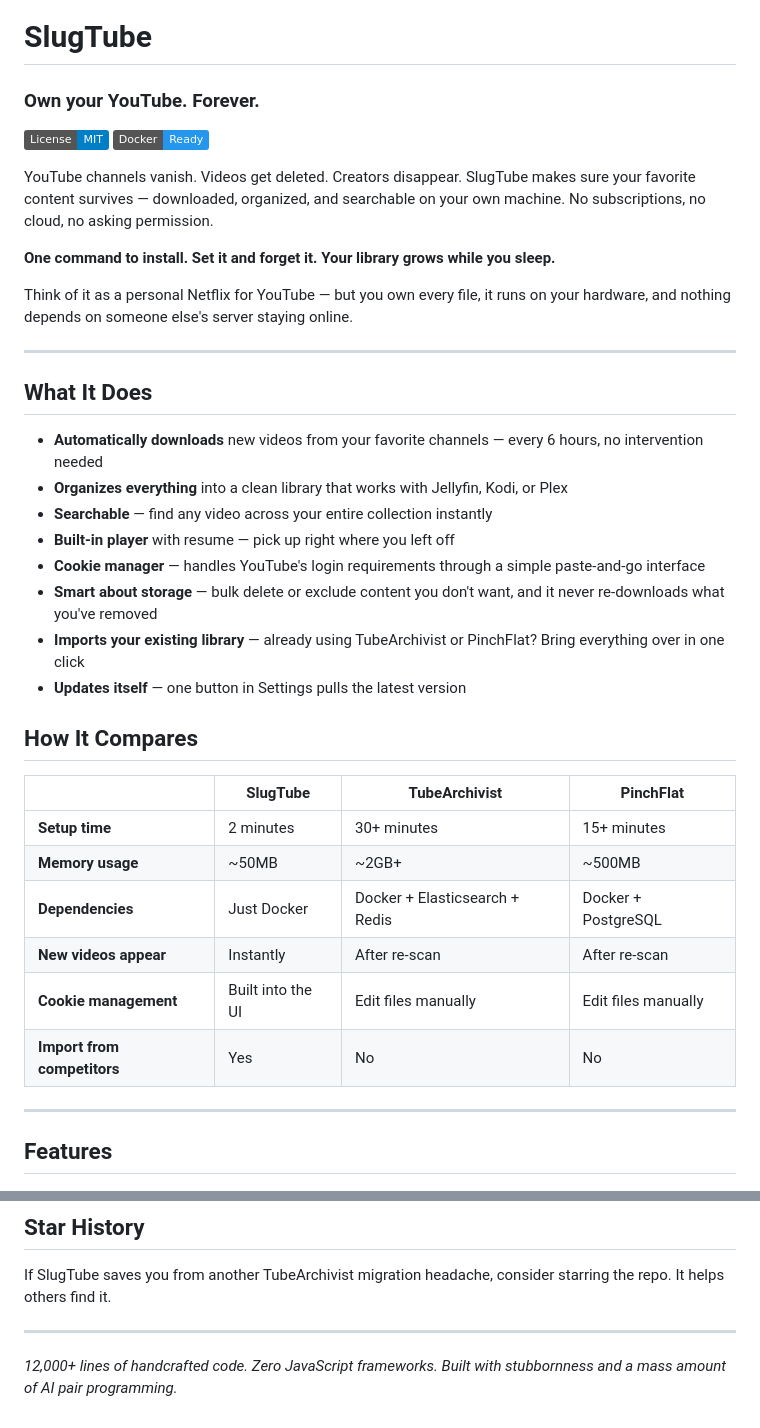
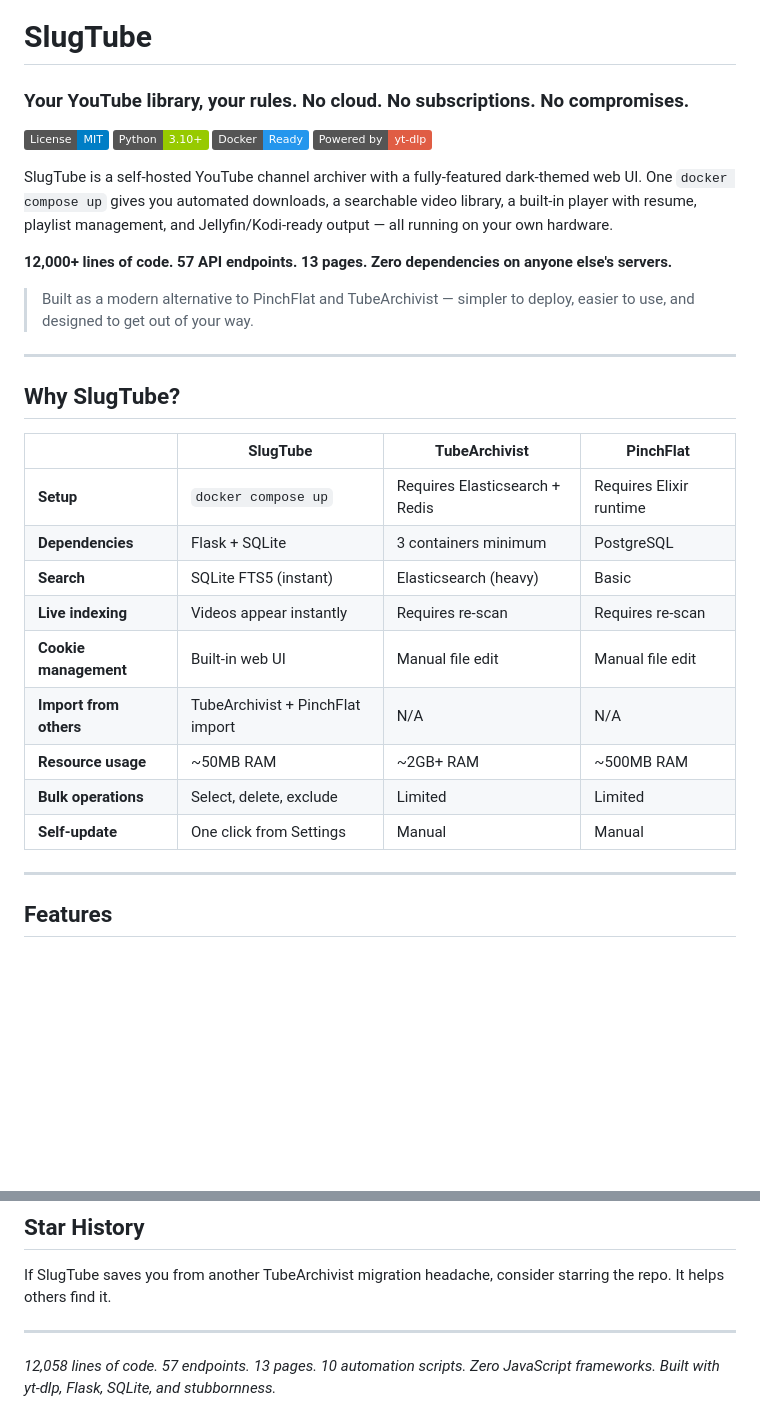
Before and after one commit to bmcgarybot/slugtube-oss, a Markdown page: README.md, 2 parts joined by grey strips. Drawn GitHub-style; badges without logos; blank space fills up the shorter version.

Commit message:
Revert to technical README — keep the jargon

```diff
--- a/README.md
+++ b/README.md
@@ -1,39 +1,33 @@
 # SlugTube
 
-### Own your YouTube. Forever.
+### Your YouTube library, your rules. No cloud. No subscriptions. No compromises.
 
 [![License: MIT](https://img.shields.io/badge/License-MIT-blue.svg)](LICENSE)
+[![Python 3.10+](https://img.shields.io/badge/Python-3.10+-green.svg)](https://python.org)
 [![Docker](https://img.shields.io/badge/Docker-Ready-2496ED.svg)](https://docker.com)
+[![yt-dlp](https://img.shields.io/badge/Powered%20by-yt--dlp-red.svg)](https://github.com/yt-dlp/yt-dlp)
 
-YouTube channels vanish. Videos get deleted. Creators disappear. SlugTube makes sure your favorite content survives — downloaded, organized, and searchable on your own machine. No subscriptions, no cloud, no asking permission.
+SlugTube is a self-hosted YouTube channel archiver with a fully-featured dark-themed web UI. One `docker compose up` gives you automated downloads, a searchable video library, a built-in player with resume, playlist management, and Jellyfin/Kodi-ready output — all running on your own hardware.
 
-**One command to install. Set it and forget it. Your library grows while you sleep.**
+**12,000+ lines of code. 57 API endpoints. 13 pages. Zero dependencies on anyone else's servers.**
 
-Think of it as a personal Netflix for YouTube — but you own every file, it runs on your hardware, and nothing depends on someone else's server staying online.
+> Built as a modern alternative to PinchFlat and TubeArchivist — simpler to deploy, easier to use, and designed to get out of your way.
 
 ---
 
-## What It Does
-
-- **Automatically downloads** new videos from your favorite channels — every 6 hours, no intervention needed
-- **Organizes everything** into a clean library that works with Jellyfin, Kodi, or Plex
-- **Searchable** — find any video across your entire collection instantly
-- **Built-in player** with resume — pick up right where you left off
-- **Cookie manager** — handles YouTube's login requirements through a simple paste-and-go interface
-- **Smart about storage** — bulk delete or exclude content you don't want, and it never re-downloads what you've removed
-- **Imports your existing library** — already using TubeArchivist or PinchFlat? Bring everything over in one click
-- **Updates itself** — one button in Settings pulls the latest version
-
-## How It Compares
+## Why SlugTube?
 
 | | SlugTube | TubeArchivist | PinchFlat |
 |---|---------|---------------|-----------|
-| **Setup time** | 2 minutes | 30+ minutes | 15+ minutes |
-| **Memory usage** | ~50MB | ~2GB+ | ~500MB |
-| **Dependencies** | Just Docker | Docker + Elasticsearch + Redis | Docker + PostgreSQL |
-| **New videos appear** | Instantly | After re-scan | After re-scan |
-| **Cookie management** | Built into the UI | Edit files manually | Edit files manually |
-| **Import from competitors** | Yes | No | No |
+| **Setup** | `docker compose up` | Requires Elasticsearch + Redis | Requires Elixir runtime |
+| **Dependencies** | Flask + SQLite | 3 containers minimum | PostgreSQL |
+| **Search** | SQLite FTS5 (instant) | Elasticsearch (heavy) | Basic |
+| **Live indexing** | Videos appear instantly | Requires re-scan | Requires re-scan |
+| **Cookie management** | Built-in web UI | Manual file edit | Manual file edit |
+| **Import from others** | TubeArchivist + PinchFlat import | N/A | N/A |
+| **Resource usage** | ~50MB RAM | ~2GB+ RAM | ~500MB RAM |
+| **Bulk operations** | Select, delete, exclude | Limited | Limited |
+| **Self-update** | One click from Settings | Manual | Manual |
 
 ---
 
@@ -449,4 +443,4 @@ If SlugTube saves you from another TubeArchivist migration headache, consider st
 
 ---
 
-*12,000+ lines of handcrafted code. Zero JavaScript frameworks. Built with stubbornness and a mass amount of AI pair programming.*
+*12,058 lines of code. 57 endpoints. 13 pages. 10 automation scripts. Zero JavaScript frameworks. Built with yt-dlp, Flask, SQLite, and stubbornness.*
```
